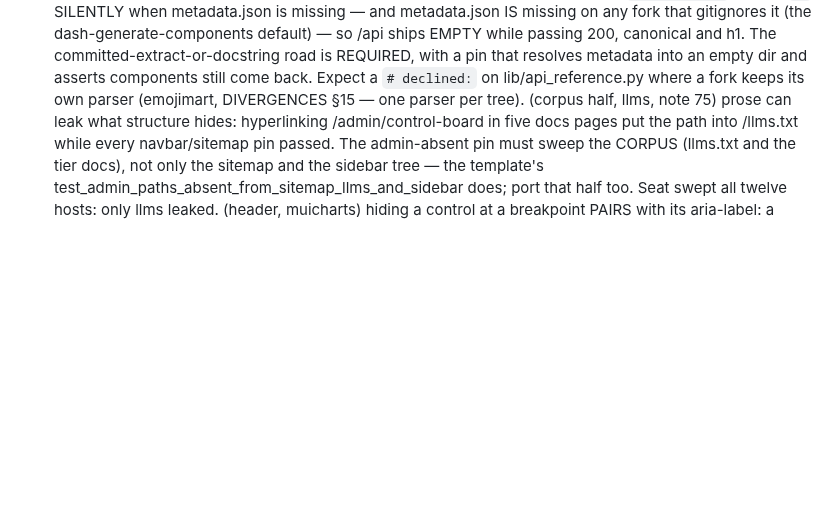
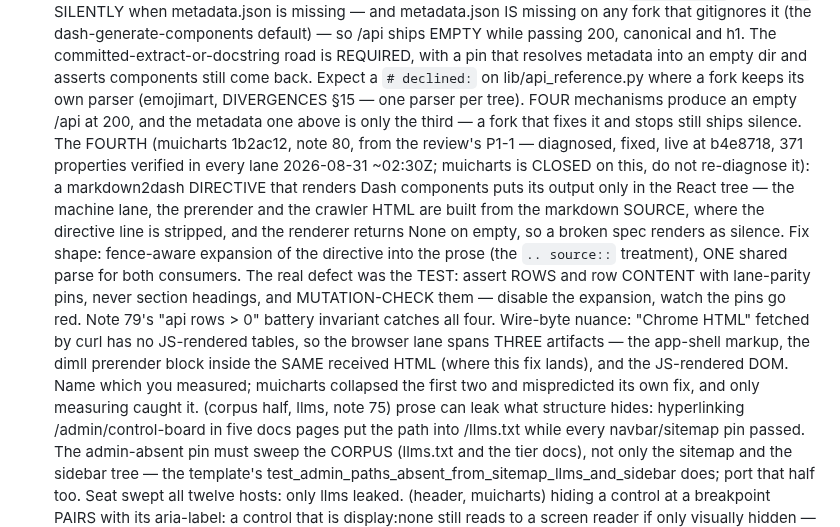
Before and after one commit to pip-install-python/Dash-Documentation-Boilerplate, a Markdown page: sync/SYNC-1.6.22-1.6.42.md, the part around the change. Rendered like a GitHub page; blank space fills up the shorter version.

Commit message:
[1.6.42] item 18 contract (7): all four empty-/api mechanisms, and the test lesson
The metadata.json road is the THIRD mechanism, not the only one — a
fork that fixes it and stops still ships silence. Note 80's fourth
(muicharts 1b2ac12, the review's P1-1): a markdown2dash directive
renders into the React tree only, while the machine lane, the
prerender and the crawler HTML are built from the markdown SOURCE
where the directive line is stripped; the renderer returns None on
empty, so a broken spec renders as silence. Fix shape is fence-aware
expansion into the prose, one shared parse for both consumers.

The real defect was the TEST: assert ROWS and row CONTENT with
lane-parity pins, never section headings, and mutation-check them.
Plus the three-artifact browser lane — app-shell markup, the dimll
prerender block inside the SAME received HTML, the JS-rendered DOM —
name which one you measured.

muicharts is recorded CLOSED on this seam (live b4e8718, 371
properties in every lane, 2026-08-31 ~02:30Z); the fan-out's drop to
it has been corrected not to re-diagnose.

Co-Authored-By: Claude Opus 5 (1M context) <noreply@anthropic.com>
Claude-Session: https://claude.ai/code/session_01RXRC7oHFNhfP1x8e1MwiZw

```diff
--- a/sync/SYNC-1.6.22-1.6.42.md
+++ b/sync/SYNC-1.6.22-1.6.42.md
@@ -1636,6 +1636,28 @@ contract highlights (the fork ports the 1.6.41 CHANGELOG entry, in its
     dir and asserts components still come back. Expect a
     `# declined:` on lib/api_reference.py where a fork keeps its own
     parser (emojimart, DIVERGENCES §15 — one parser per tree).
+    FOUR mechanisms produce an empty /api at 200, and the metadata one
+    above is only the third — a fork that fixes it and stops still
+    ships silence. The FOURTH (muicharts 1b2ac12, note 80, from the
+    review's P1-1 — diagnosed, fixed, live at b4e8718, 371 properties
+    verified in every lane 2026-08-31 ~02:30Z; muicharts is CLOSED on
+    this, do not re-diagnose it): a markdown2dash DIRECTIVE that
+    renders Dash components puts its output only in the React tree —
+    the machine lane, the prerender and the crawler HTML are built
+    from the markdown SOURCE, where the directive line is stripped,
+    and the renderer returns None on empty, so a broken spec renders
+    as silence. Fix shape: fence-aware expansion of the directive into
+    the prose (the `.. source::` treatment), ONE shared parse for both
+    consumers. The real defect was the TEST: assert ROWS and row
+    CONTENT with lane-parity pins, never section headings, and
+    MUTATION-CHECK them — disable the expansion, watch the pins go
+    red. Note 79's "api rows > 0" battery invariant catches all four.
+    Wire-byte nuance: "Chrome HTML" fetched by curl has no JS-rendered
+    tables, so the browser lane spans THREE artifacts — the app-shell
+    markup, the dimll prerender block inside the SAME received HTML
+    (where this fix lands), and the JS-rendered DOM. Name which you
+    measured; muicharts collapsed the first two and mispredicted its
+    own fix, and only measuring caught it.
   (corpus half, llms, note 75) prose can leak what structure hides:
     hyperlinking /admin/control-board in five docs pages put the path
     into /llms.txt while every navbar/sitemap pin passed. The
```
